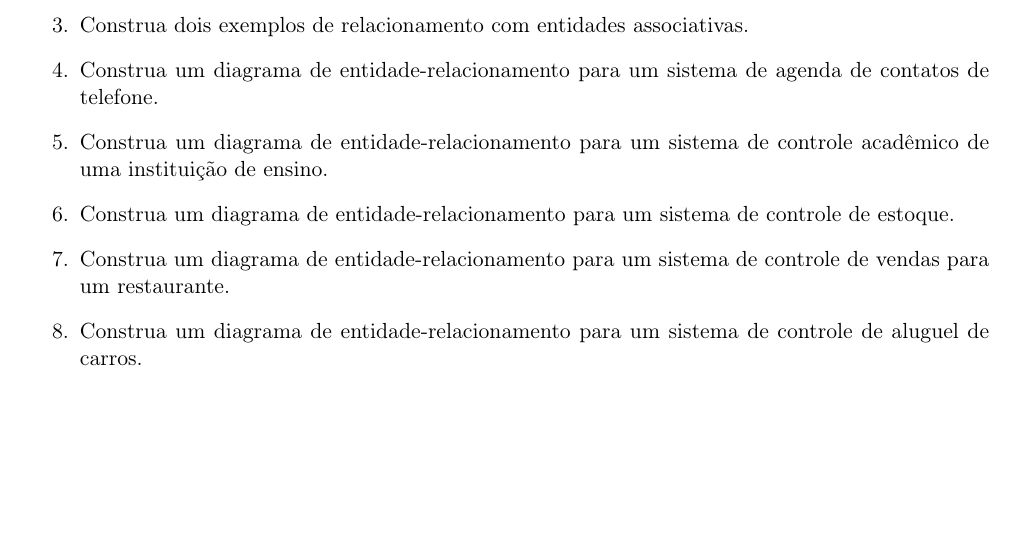
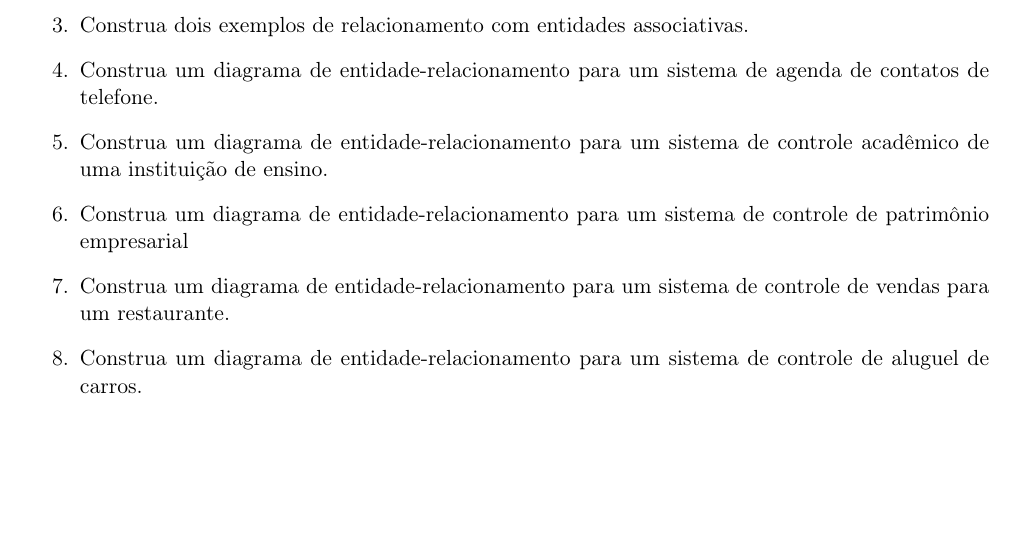
Before and after one commit to diegosilveiracn/exercicios_banco_de_dados, a LaTeX document (documento.tex): part of page 1 of 8, cut so that both start at the same text. Compiled offline with pdfLaTeX.

Commit message:
Melhorando uma questão do exercício dos capítulos de diagrama de entidade-relacionamento e modelo relacional.

```diff
--- a/documento.tex
+++ b/documento.tex
@@ -71,7 +71,7 @@
 		\item Construa um diagrama de entidade-relacionamento para um sistema de controle acadêmico de uma
 		instituição de ensino.
 
-		\item Construa um diagrama de entidade-relacionamento para um sistema de controle de estoque.
+		\item Construa um diagrama de entidade-relacionamento para um sistema de controle de patrimônio empresarial
 
 		\item Construa um diagrama de entidade-relacionamento para um sistema de controle de vendas para um restaurante.
 
```
Also changed, not shown: documento.pdf.
